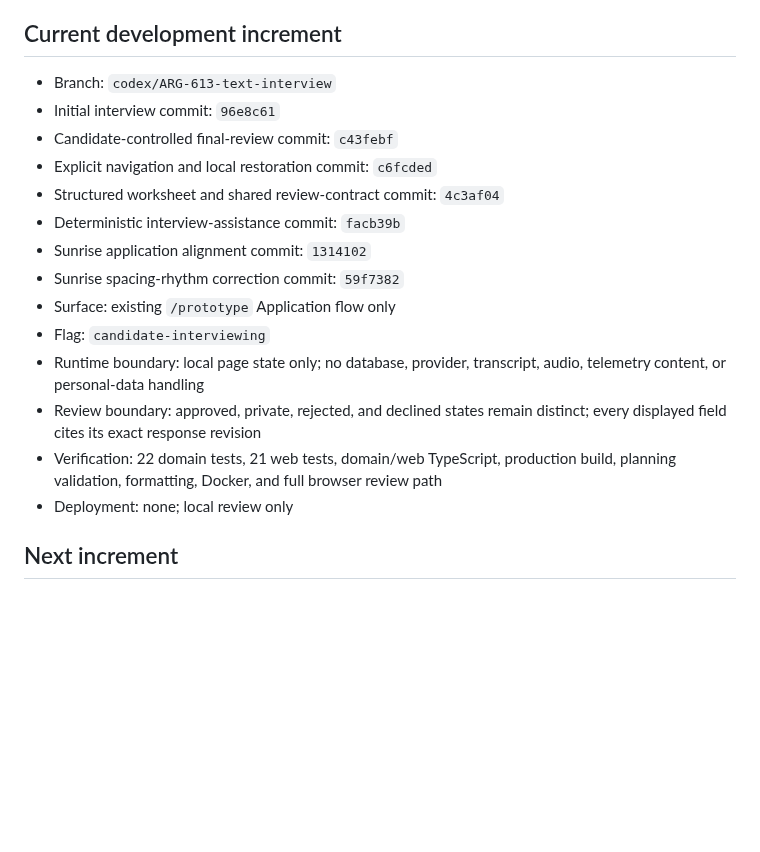
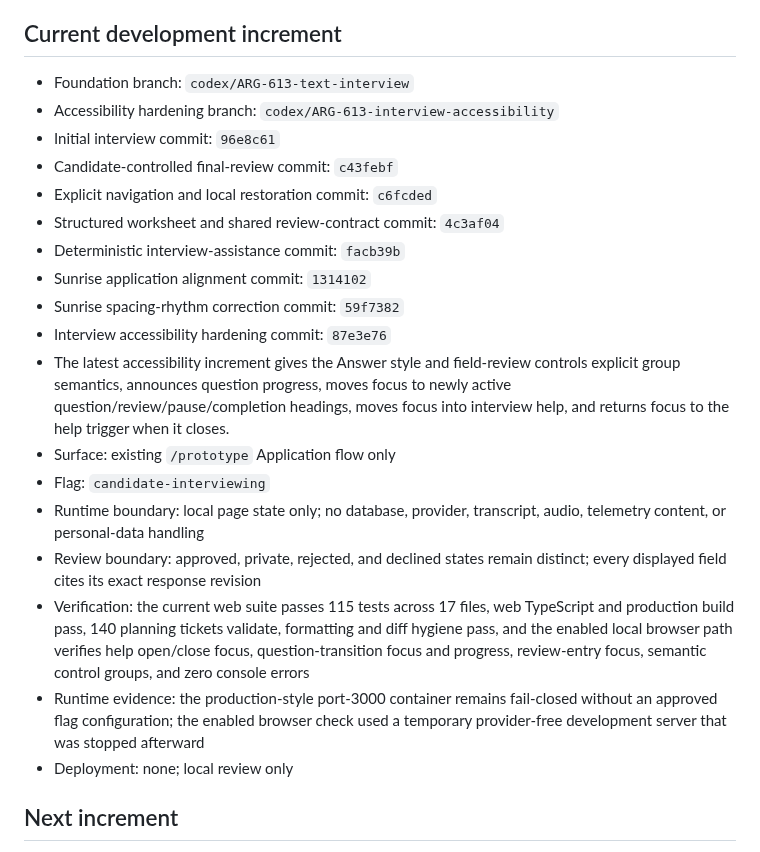
Before and after one commit to carlwelchdesign/matchmaker-ai, a Markdown page: plans/tickets/ARG-613-conversational-intake-implementation.md, the part around the change. Drawn GitHub-style; blank space fills up the shorter version.

```diff
--- a/plans/tickets/ARG-613-conversational-intake-implementation.md
+++ b/plans/tickets/ARG-613-conversational-intake-implementation.md
@@ -54,7 +54,8 @@ each source-grounded field before submission.
 
 ## Current development increment
 
-- Branch: `codex/ARG-613-text-interview`
+- Foundation branch: `codex/ARG-613-text-interview`
+- Accessibility hardening branch: `codex/ARG-613-interview-accessibility`
 - Initial interview commit: `96e8c61`
 - Candidate-controlled final-review commit: `c43febf`
 - Explicit navigation and local restoration commit: `c6fcded`
@@ -62,14 +63,25 @@ each source-grounded field before submission.
 - Deterministic interview-assistance commit: `facb39b`
 - Sunrise application alignment commit: `1314102`
 - Sunrise spacing-rhythm correction commit: `59f7382`
+- Interview accessibility hardening commit: `87e3e76`
+- The latest accessibility increment gives the Answer style and field-review
+  controls explicit group semantics, announces question progress, moves focus
+  to newly active question/review/pause/completion headings, moves focus into
+  interview help, and returns focus to the help trigger when it closes.
 - Surface: existing `/prototype` Application flow only
 - Flag: `candidate-interviewing`
 - Runtime boundary: local page state only; no database, provider, transcript,
   audio, telemetry content, or personal-data handling
 - Review boundary: approved, private, rejected, and declined states remain
   distinct; every displayed field cites its exact response revision
-- Verification: 22 domain tests, 21 web tests, domain/web TypeScript, production
-  build, planning validation, formatting, Docker, and full browser review path
+- Verification: the current web suite passes 115 tests across 17 files, web
+  TypeScript and production build pass, 140 planning tickets validate,
+  formatting and diff hygiene pass, and the enabled local browser path verifies
+  help open/close focus, question-transition focus and progress, review-entry
+  focus, semantic control groups, and zero console errors
+- Runtime evidence: the production-style port-3000 container remains
+  fail-closed without an approved flag configuration; the enabled browser check
+  used a temporary provider-free development server that was stopped afterward
 - Deployment: none; local review only
 
 ## Next increment
```
Also changed, not shown: plans/runbooks/chatgpt-business-development-handoff.md (added, +112 -0 lines).
